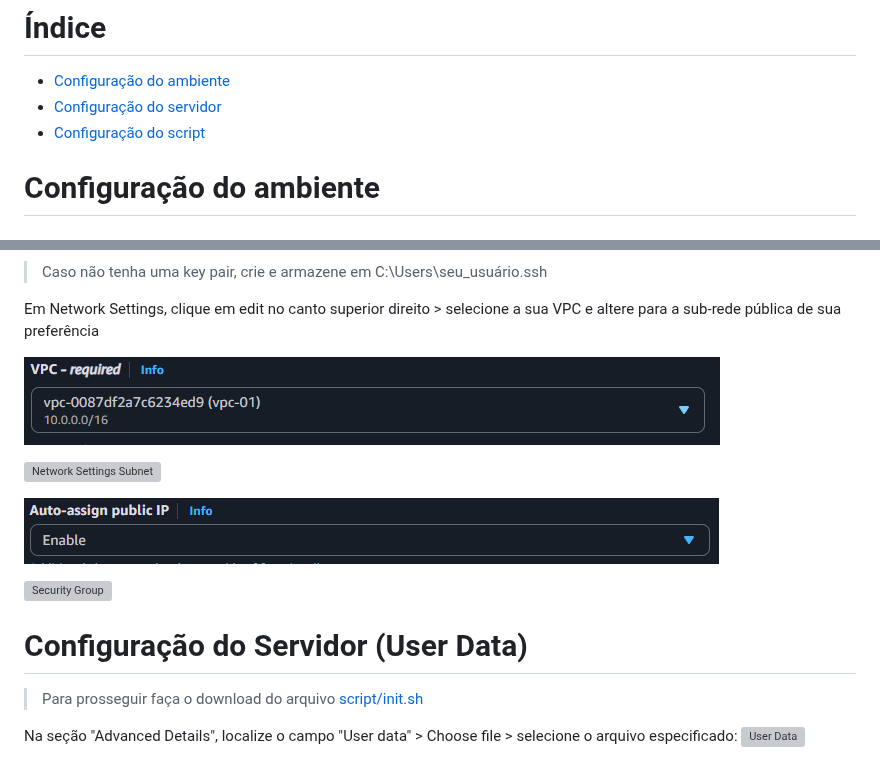
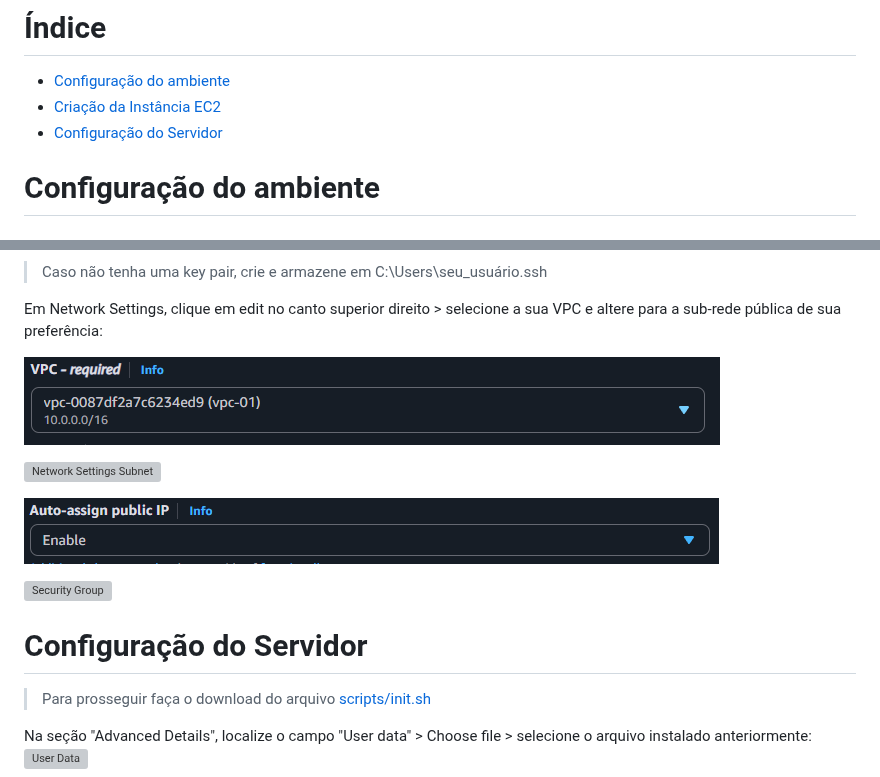
Before and after one commit to debora-oliv/PB--EC2-Nginx, a Markdown page: README.md, 2 parts joined by grey strips. GitHub-like rendering; grey boxes are pictures that could not be loaded.

```diff
--- a/README.md
+++ b/README.md
@@ -7,8 +7,8 @@ Criar uma VPC com com 2 sub-redes públicas e 2 privadas, configurar uma instân
 
 # Índice
 - [Configuração do ambiente](#configuração-ambiente)
-- [Configuração do servidor](#configuração-servidor)
-- [Configuração do script](#configuração-script)
+- [Criação da Instância EC2](#criação-da-instância-EC2)
+- [Configuração do Servidor](#configuração-do-servidor)
 
 # Configuração do ambiente
 
@@ -94,7 +94,7 @@ Slecione uma imagem (AMI) Linux e uma versão LTS
 > Caso não tenha uma key pair, crie e armazene em C:\Users\seu_usuário\.ssh
 
 
-Em Network Settings, clique em edit no canto superior direito > selecione a sua VPC e altere para a sub-rede pública de sua preferência
+Em Network Settings, clique em edit no canto superior direito > selecione a sua VPC e altere para a sub-rede pública de sua preferência:
 
 ![Network Settings VPC](images/ec2-vpc.PNG)
 
@@ -104,9 +104,9 @@ Em Network Settings, clique em edit no canto superior direito > selecione a sua
 
 ![Security Group](images/ec2-security-group.PNG)
 
-# Configuração do Servidor (User Data)
+# Configuração do Servidor
 
->Para prosseguir faça o download do arquivo [script/init.sh](init.sh)
+>Para prosseguir faça o download do arquivo [scripts/init.sh](init.sh)
 
-Na seção "Advanced Details", localize o campo "User data" > Choose file > selecione o arquivo especificado:
+Na seção "Advanced Details", localize o campo "User data" > Choose file > selecione o arquivo instalado anteriormente:
 ![User Data](images/ec2-user-data.PNG)
```
